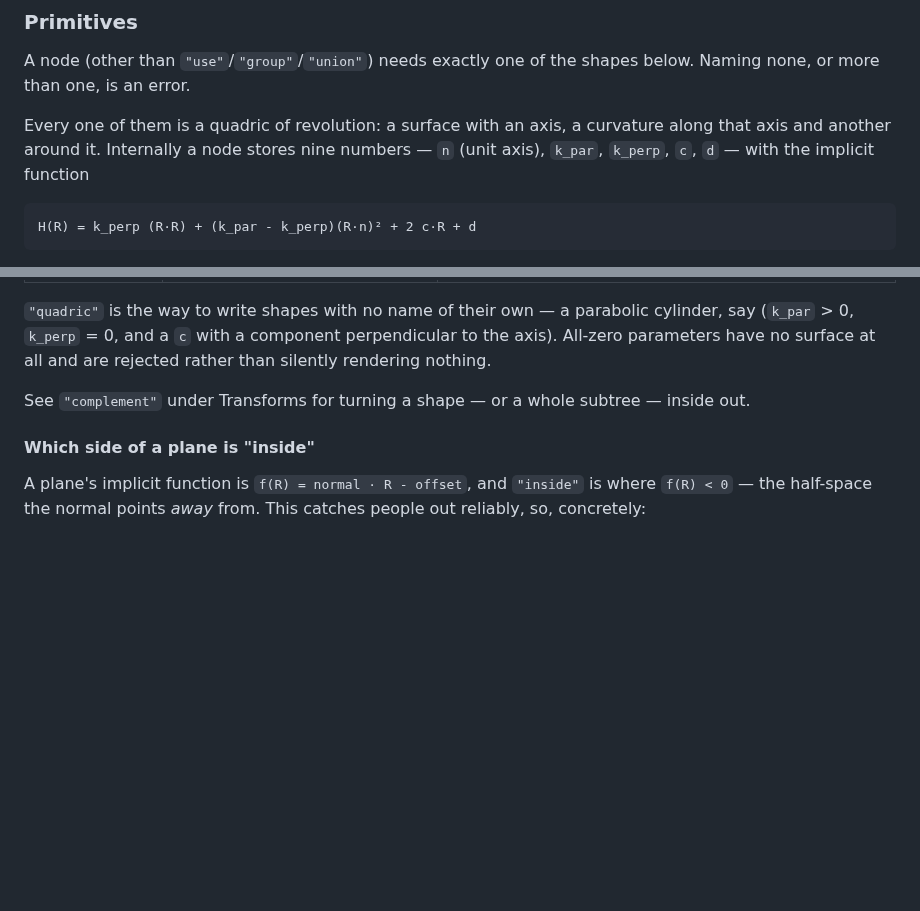
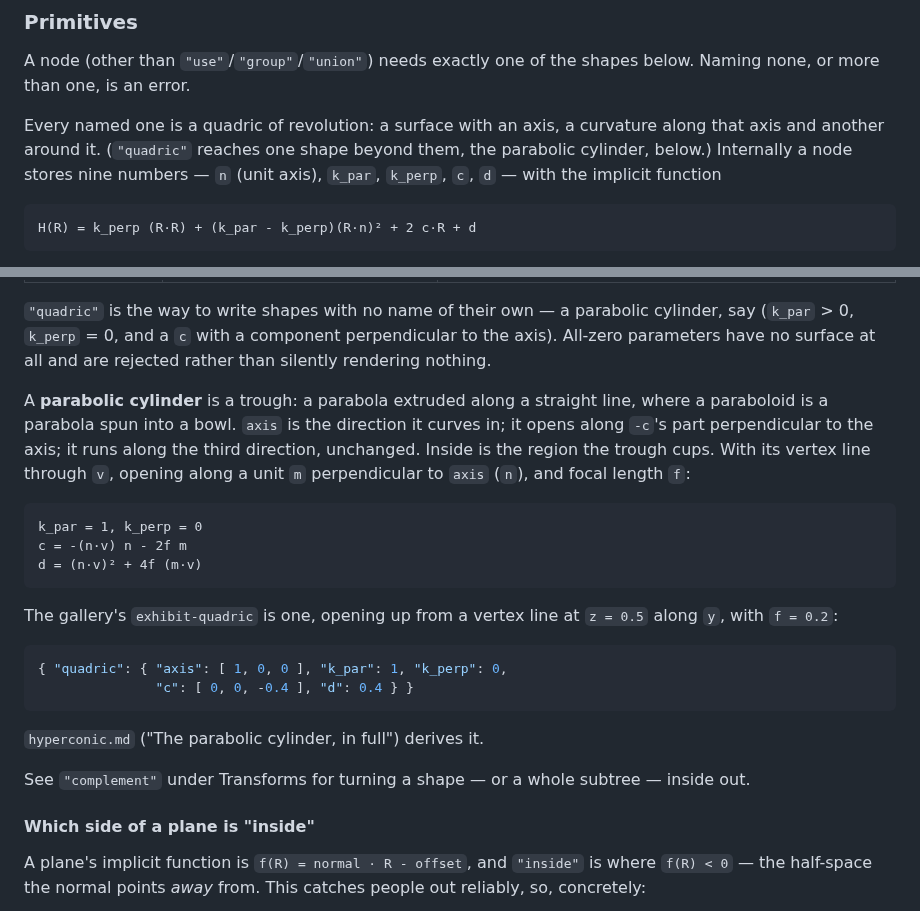
Before and after one commit to ccomparini/antisphere-explorer, a Markdown page: scene-format.md, 2 parts joined by grey strips. GitHub-like rendering; blank space fills up the shorter version.

````diff
--- a/scene-format.md
+++ b/scene-format.md
@@ -343,8 +343,9 @@ forms above it uses; a node with a shape, `"tangentTo"` and
 A node (other than `"use"`/`"group"`/`"union"`) needs exactly one of the
 shapes below. Naming none, or more than one, is an error.
 
-Every one of them is a quadric of revolution: a surface with an axis, a
-curvature along that axis and another around it. Internally a node stores
+Every named one is a quadric of revolution: a surface with an axis, a
+curvature along that axis and another around it. (`"quadric"` reaches one
+shape beyond them, the parabolic cylinder, below.) Internally a node stores
 nine numbers — `n` (unit axis), `k_par`, `k_perp`, `c`, `d` — with the
 implicit function
 
@@ -372,6 +373,29 @@ of the family is what having an axis buys.
 parabolic cylinder, say (`k_par` > 0, `k_perp` = 0, and a `c` with a
 component perpendicular to the axis). All-zero parameters have no surface at
 all and are rejected rather than silently rendering nothing.
+
+A **parabolic cylinder** is a trough: a parabola extruded along a straight
+line, where a paraboloid is a parabola spun into a bowl. `axis` is the
+direction it curves in; it opens along `-c`'s part perpendicular to the
+axis; it runs along the third direction, unchanged. Inside is the region
+the trough cups. With its vertex line through `v`, opening along a unit
+`m` perpendicular to `axis` (`n`), and focal length `f`:
+
+```
+k_par = 1, k_perp = 0
+c = -(n·v) n - 2f m
+d = (n·v)² + 4f (m·v)
+```
+
+The gallery's `exhibit-quadric` is one, opening up from a vertex line at
+`z = 0.5` along `y`, with `f = 0.2`:
+
+```json
+{ "quadric": { "axis": [ 1, 0, 0 ], "k_par": 1, "k_perp": 0,
+               "c": [ 0, 0, -0.4 ], "d": 0.4 } }
+```
+
+`hyperconic.md` ("The parabolic cylinder, in full") derives it.
 
 See `"complement"` under Transforms for turning a shape — or a whole
 subtree — inside out.
````
Also changed, not shown: compiled-format.md (+9 -1 lines), hyperconic.md (+79 -3 lines).
